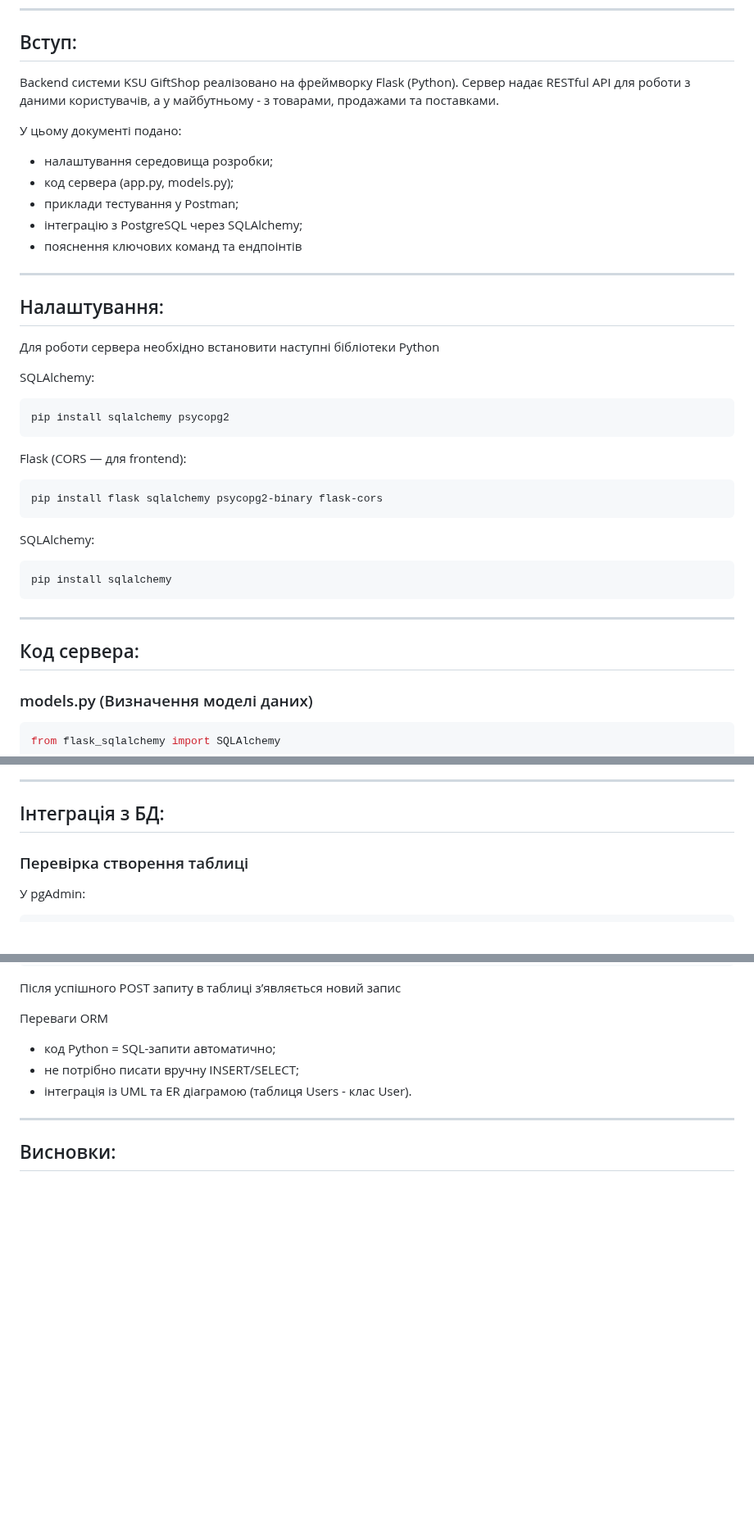
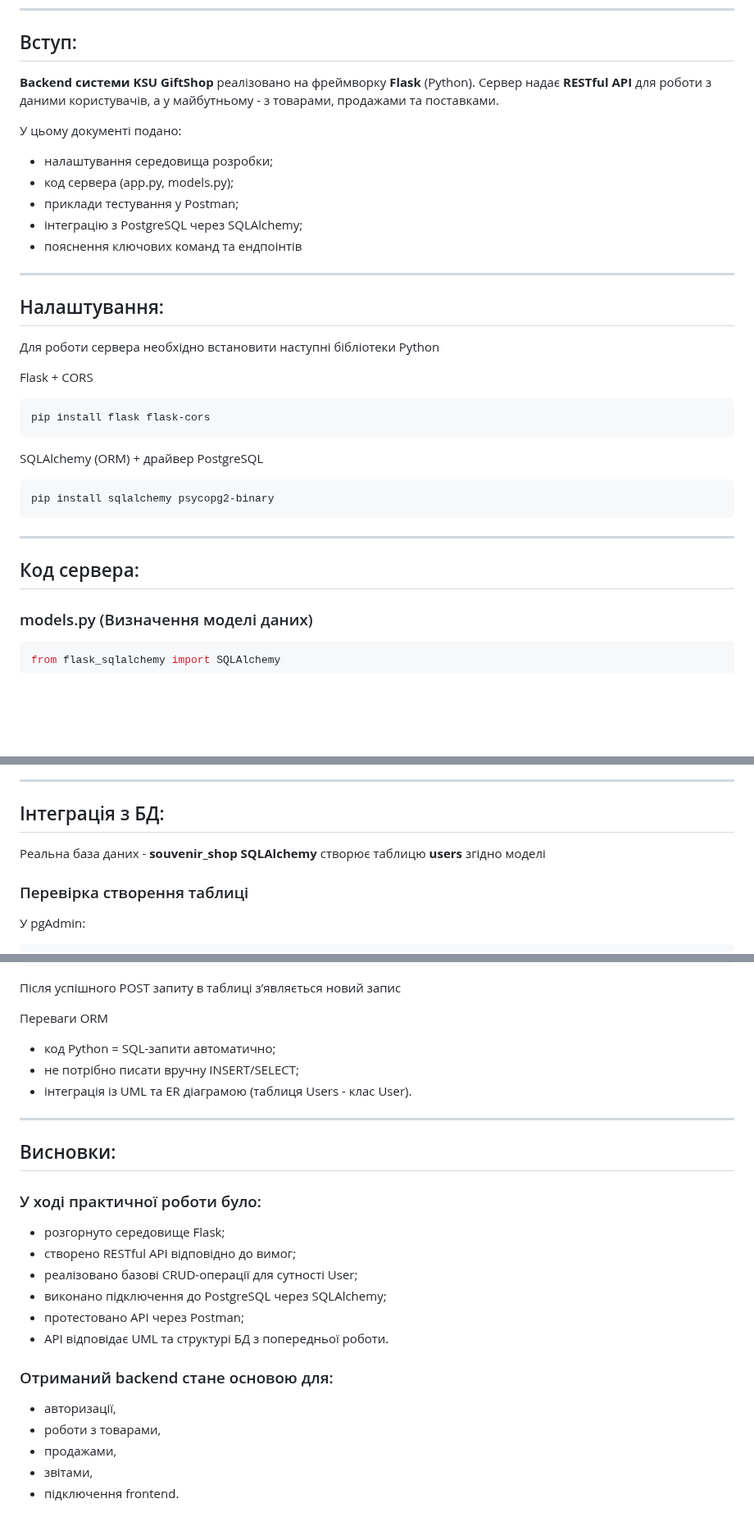
Before and after one commit to MrJekanBro/KSU_GiftShop, a Markdown page: backend.md, 3 parts joined by grey strips. Shown at 82% size. Rendered like a GitHub page; blank space fills up the shorter version.

````diff
--- a/backend.md
+++ b/backend.md
@@ -3,8 +3,8 @@
 ---
 
 ## Вступ:
-Backend системи KSU GiftShop реалізовано на фреймворку Flask (Python).
-Сервер надає RESTful API для роботи з даними користувачів, а у майбутньому - з товарами, продажами та поставками.
+**Backend системи** **KSU GiftShop** реалізовано на фреймворку **Flask** (Python).
+Сервер надає **RESTful API** для роботи з даними користувачів, а у майбутньому - з товарами, продажами та поставками.
 
 У цьому документі подано:
 - налаштування середовища розробки;
@@ -19,25 +19,19 @@ Backend системи KSU GiftShop реалізовано на фреймвор
 
 Для роботи сервера необхідно встановити наступні бібліотеки Python
 
-SQLAlchemy:
+Flask + CORS
 ```
-pip install sqlalchemy psycopg2
+pip install flask flask-cors
 ```
 
-Flask (CORS — для frontend):
+SQLAlchemy (ORM) + драйвер PostgreSQL
 ```
-pip install flask sqlalchemy psycopg2-binary flask-cors
-```
-
-SQLAlchemy:
-```
-pip install sqlalchemy
+pip install sqlalchemy psycopg2-binary
 ```
 
 ---
 
 ## Код сервера:
-
 
 ### models.py (Визначення моделі даних)
 
@@ -169,6 +163,9 @@ if __name__ == '__main__':
 ---
 
 ## Інтеграція з БД:
+Реальна база даних - **souvenir_shop**
+**SQLAlchemy** створює таблицю **users** згідно моделі
+
 ### Перевірка створення таблиці
 У pgAdmin:
 ```
@@ -184,3 +181,18 @@ SELECT * FROM users;
 ---
 
 ## Висновки:
+
+### У ході практичної роботи було:
+- розгорнуто середовище Flask;
+- створено RESTful API відповідно до вимог;
+- реалізовано базові CRUD-операції для сутності User;
+- виконано підключення до PostgreSQL через SQLAlchemy;
+- протестовано API через Postman;
+- API відповідає UML та структурі БД з попередньої роботи.
+
+### Отриманий backend стане основою для:
+- авторизації,
+- роботи з товарами,
+- продажами,
+- звітами,
+- підключення frontend.
````
Also changed, not shown: other parts of backend.md (+3 -3 lines).
